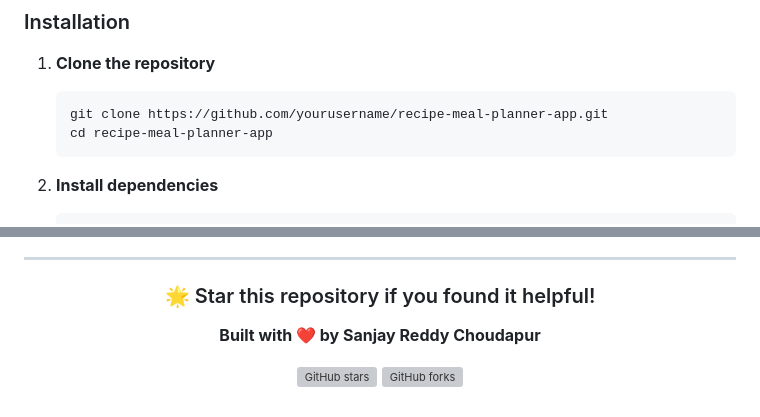
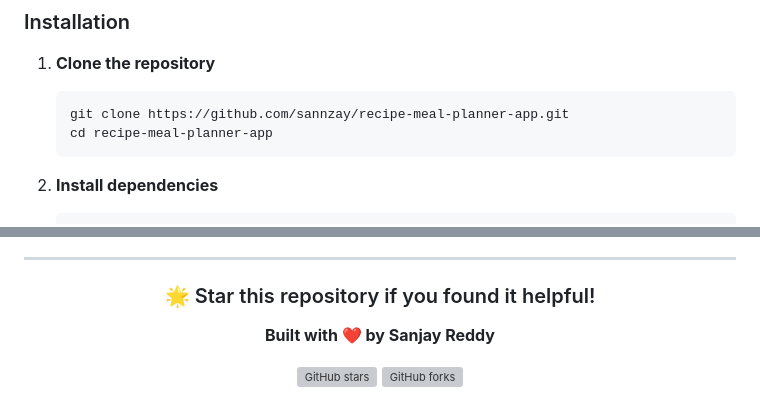
Before and after one commit to sannzay/recipe-meal-planner-app, a Markdown page: README.md, 2 parts joined by grey strips. GitHub-like rendering; grey boxes are pictures that could not be loaded.

Commit message:
Fix repository URL
Updated the repository URL

````diff
--- a/README.md
+++ b/README.md
@@ -167,7 +167,7 @@ This app provides a unified platform that:
 
 1. **Clone the repository**
    ```bash
-   git clone https://github.com/yourusername/recipe-meal-planner-app.git
+   git clone https://github.com/sannzay/recipe-meal-planner-app.git
    cd recipe-meal-planner-app
    ```
 
@@ -302,7 +302,7 @@ This project is licensed under the MIT License
 
 ### 🌟 Star this repository if you found it helpful!
 
-**Built with ❤️ by Sanjay Reddy Choudapur**
+**Built with ❤️ by Sanjay Reddy**
 
 [![GitHub stars](https://img.shields.io/github/stars/sannzay/recipe-meal-planner-app?style=social)](https://github.com/sannzay/recipe-meal-planner-app)
 [![GitHub forks](https://img.shields.io/github/forks/sannzay/recipe-meal-planner-app?style=social)](https://github.com/sannzay/recipe-meal-planner-app)
````
